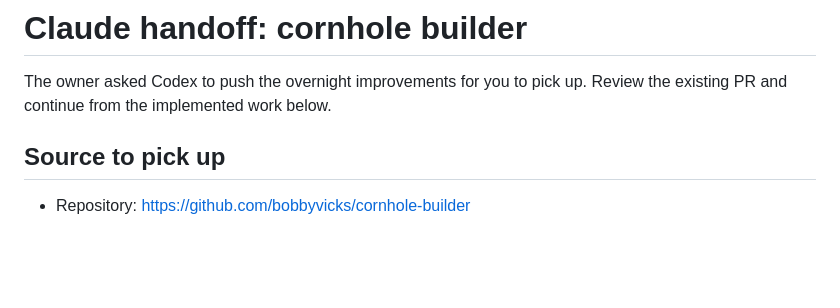
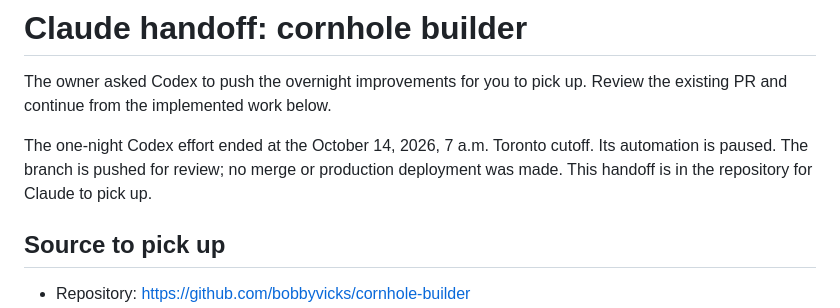
Before and after one commit to bobbyvicks/cornhole-builder, a Markdown page: docs/claude-handoff.md, the part around the change. Drawn GitHub-style; blank space fills up the shorter version.

```diff
--- a/docs/claude-handoff.md
+++ b/docs/claude-handoff.md
@@ -2,6 +2,10 @@
 
 The owner asked Codex to push the overnight improvements for you to pick up.
 Review the existing PR and continue from the implemented work below.
+
+The one-night Codex effort ended at the October 14, 2026, 7 a.m. Toronto cutoff.
+Its automation is paused. The branch is pushed for review; no merge or production
+deployment was made. This handoff is in the repository for Claude to pick up.
 
 ## Source to pick up
 
```
Also changed, not shown: docs/overnight-improvements.md (+25 -13 lines).
